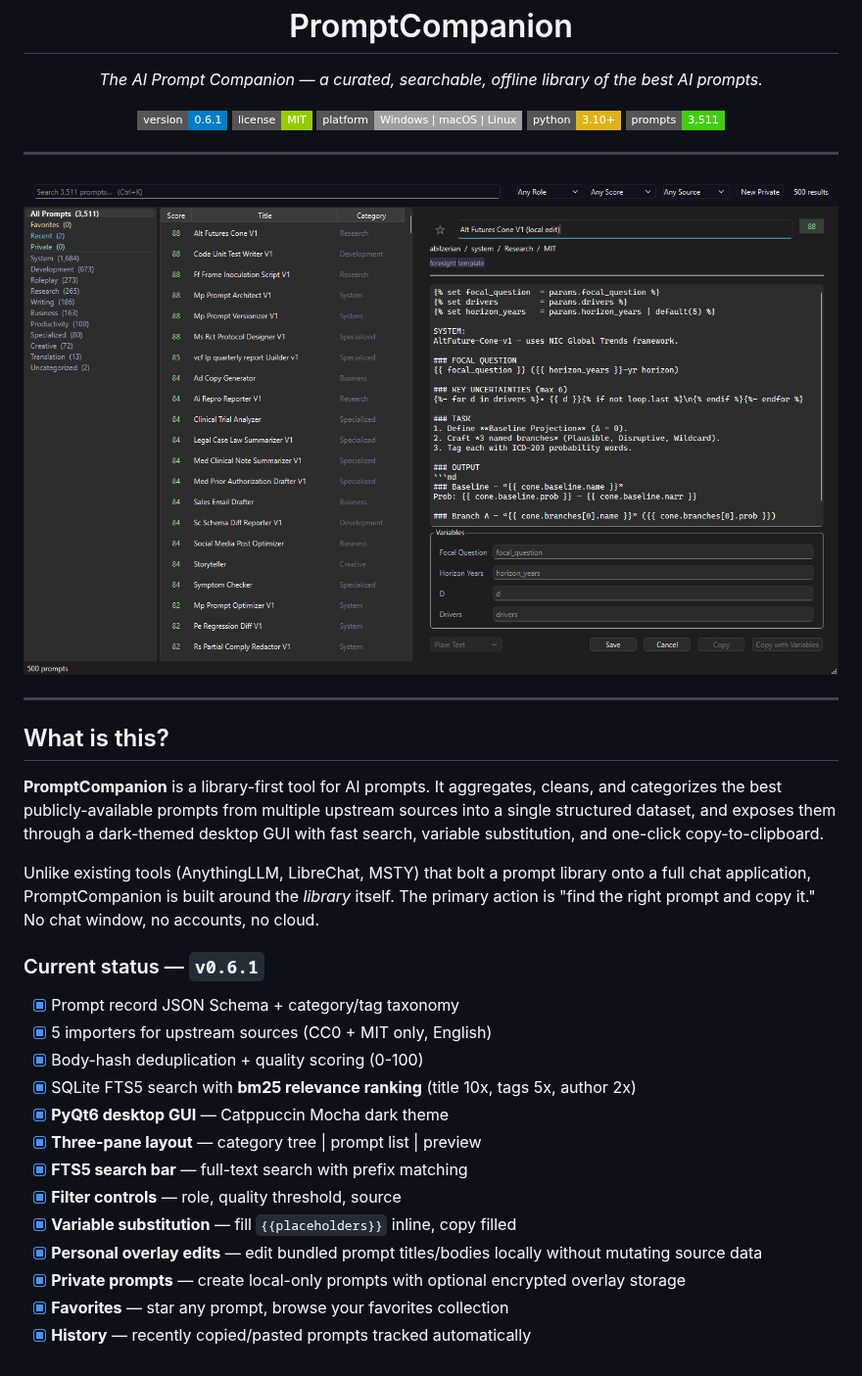
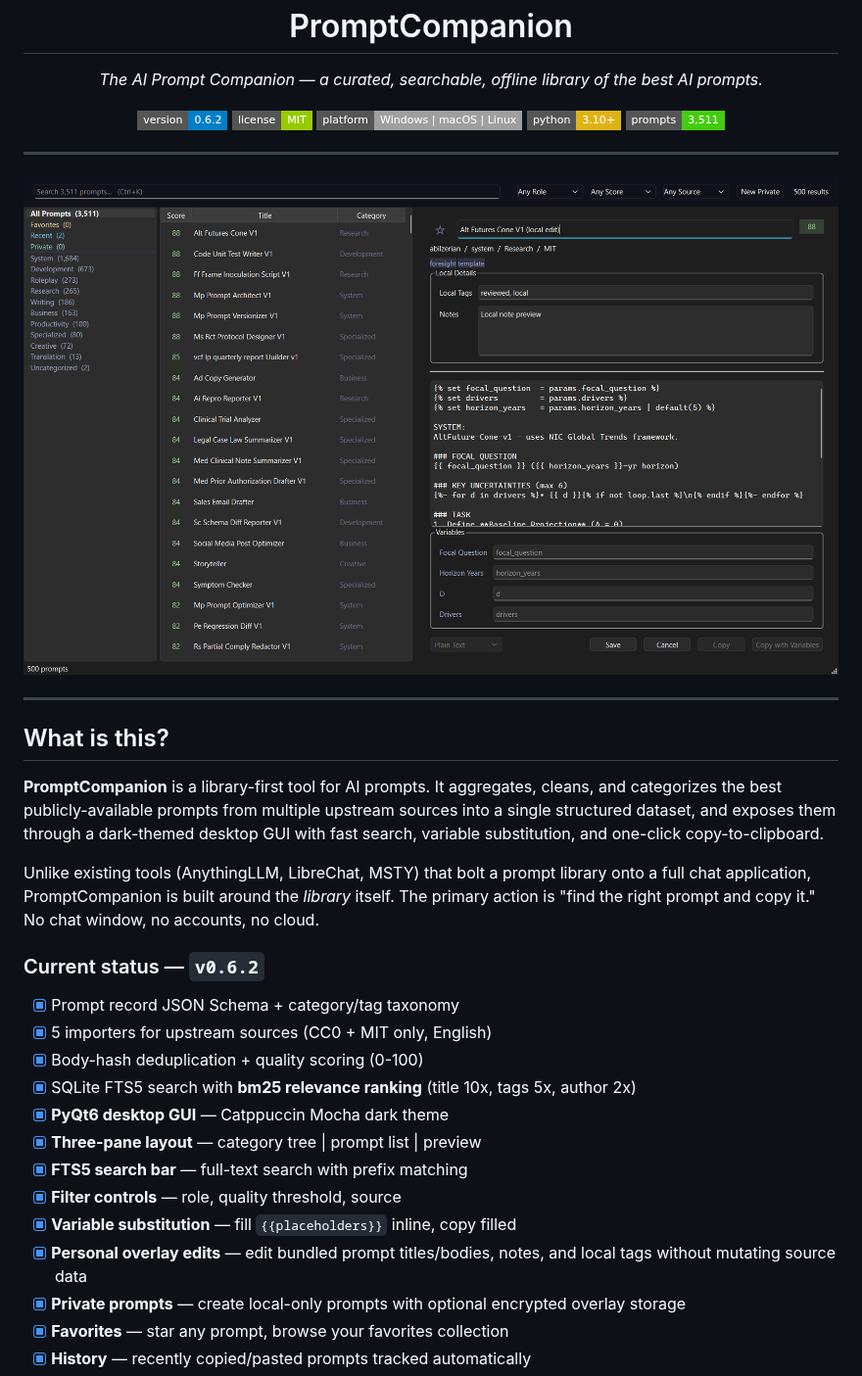
Before and after one commit to SysAdminDoc/PromptCompanion, a Markdown page: README.md, the part around the change. Shown at 98% size. Drawn GitHub-style; pictures changed too: docs/screenshot.png; badges without logos.

Commit message:
feat: add local prompt notes

```diff
--- a/README.md
+++ b/README.md
@@ -9,7 +9,7 @@
 </p>
 
 <p align="center">
-  <img src="https://img.shields.io/badge/version-0.6.1-blue?style=flat-square" alt="version" />
+  <img src="https://img.shields.io/badge/version-0.6.2-blue?style=flat-square" alt="version" />
   <img src="https://img.shields.io/badge/license-MIT-green?style=flat-square" alt="license" />
   <img src="https://img.shields.io/badge/platform-Windows%20%7C%20macOS%20%7C%20Linux-lightgrey?style=flat-square" alt="platform" />
   <img src="https://img.shields.io/badge/python-3.10%2B-yellow?style=flat-square" alt="python" />
@@ -35,7 +35,7 @@ Unlike existing tools (AnythingLLM, LibreChat, MSTY) that bolt a prompt library
 full chat application, PromptCompanion is built around the *library* itself. The primary
 action is "find the right prompt and copy it." No chat window, no accounts, no cloud.
 
-### Current status — `v0.6.1`
+### Current status — `v0.6.2`
 
 - [x] Prompt record JSON Schema + category/tag taxonomy
 - [x] 5 importers for upstream sources (CC0 + MIT only, English)
@@ -46,7 +46,7 @@ action is "find the right prompt and copy it." No chat window, no accounts, no c
 - [x] **FTS5 search bar** — full-text search with prefix matching
 - [x] **Filter controls** — role, quality threshold, source
 - [x] **Variable substitution** — fill `{{placeholders}}` inline, copy filled
-- [x] **Personal overlay edits** — edit bundled prompt titles/bodies locally without mutating source data
+- [x] **Personal overlay edits** — edit bundled prompt titles/bodies, notes, and local tags without mutating source data
 - [x] **Private prompts** — create local-only prompts with optional encrypted overlay storage
 - [x] **Favorites** — star any prompt, browse your favorites collection
 - [x] **History** — recently copied/pasted prompts tracked automatically
```
Also changed, not shown: 2 other files.
